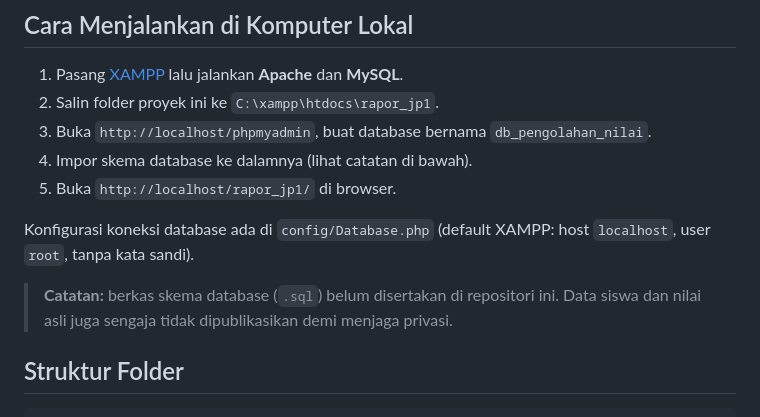
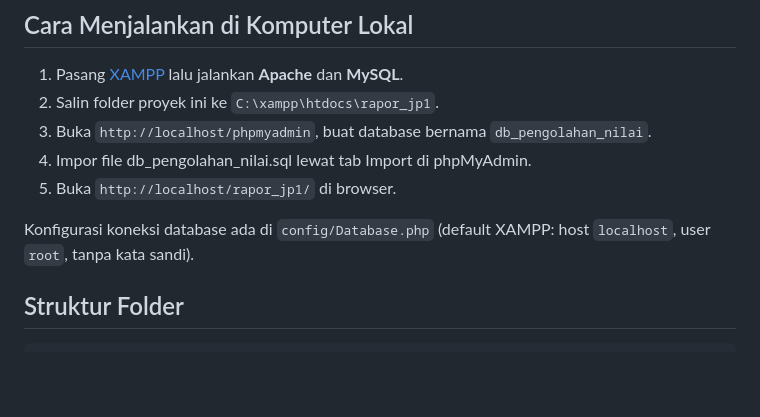
Before and after one commit to davinaajasminn/rapor-jp1, a Markdown page: README.md, the part around the change. GitHub-like rendering; blank space fills up the shorter version.

```diff
--- a/README.md
+++ b/README.md
@@ -46,12 +46,10 @@ Sistem memiliki empat peran dengan hak akses berbeda.
 1. Pasang [XAMPP](https://www.apachefriends.org/) lalu jalankan **Apache** dan **MySQL**.
 2. Salin folder proyek ini ke `C:\xampp\htdocs\rapor_jp1`.
 3. Buka `http://localhost/phpmyadmin`, buat database bernama `db_pengolahan_nilai`.
-4. Impor skema database ke dalamnya (lihat catatan di bawah).
+4. Impor file db_pengolahan_nilai.sql lewat tab Import di phpMyAdmin.
 5. Buka `http://localhost/rapor_jp1/` di browser.
 
 Konfigurasi koneksi database ada di `config/Database.php` (default XAMPP: host `localhost`, user `root`, tanpa kata sandi).
-
-> **Catatan:** berkas skema database (`.sql`) belum disertakan di repositori ini. Data siswa dan nilai asli juga sengaja tidak dipublikasikan demi menjaga privasi.
 
 ## Struktur Folder
 
```
